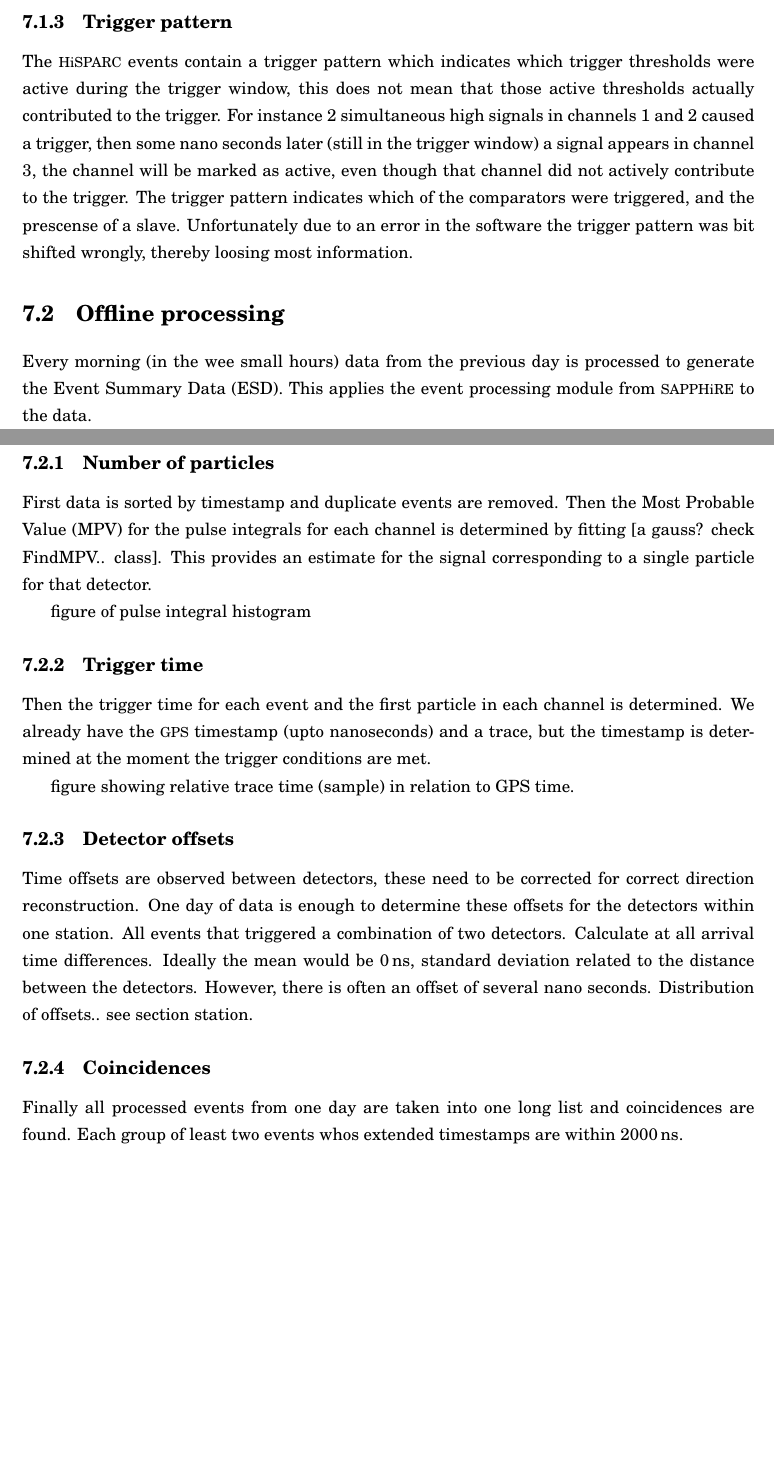
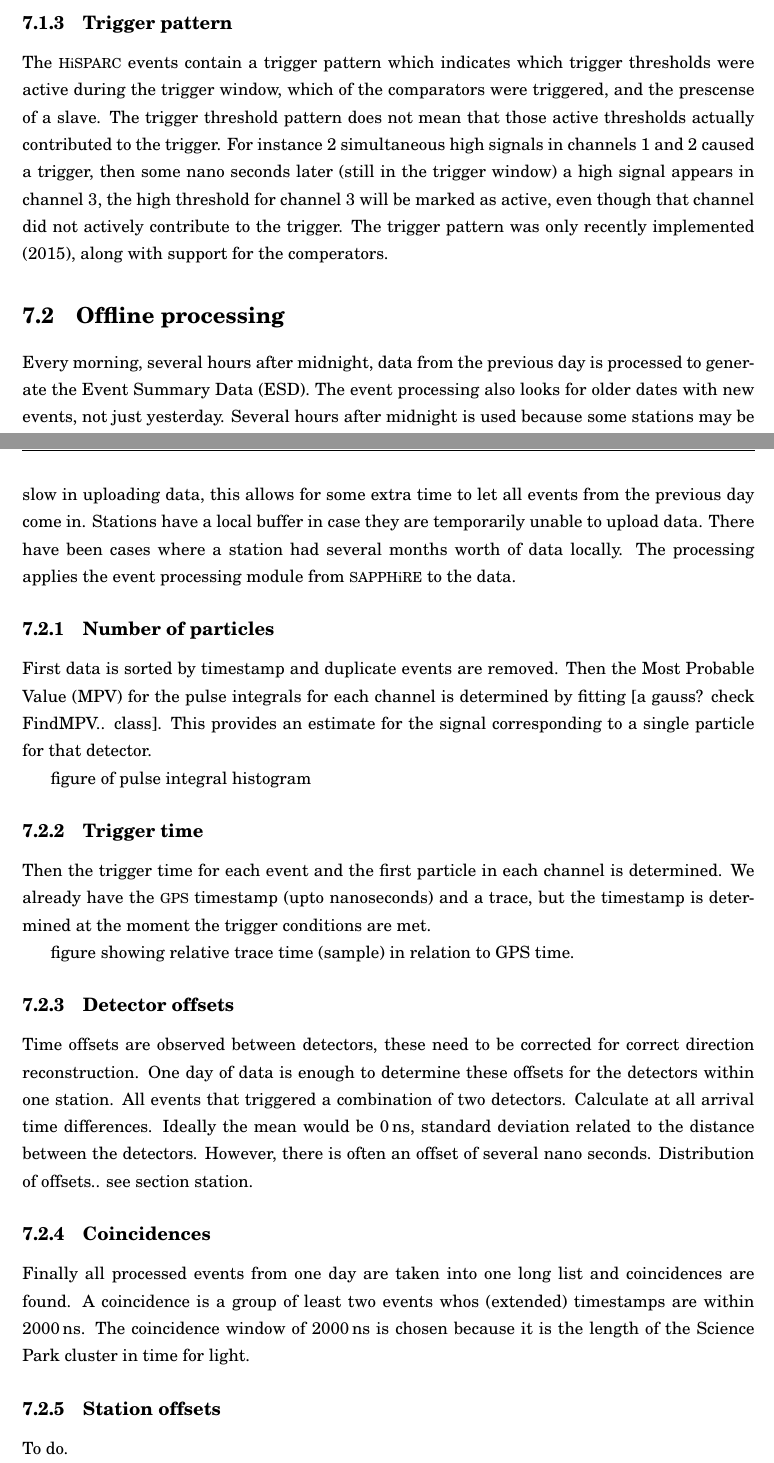
Before and after one commit to 153957/phd_thesis, a LaTeX thesis (thesis.tex, which reads chapters/data_processing.tex): two parts of pages 31 and 32 of 49, joined at a grey line, cut so that both start at the same text, the shorter picture padded with empty space. Compiled offline with pdfLaTeX; TikZ figures are drawn from their code, not taken from saved files.

Commit message:
Update data processing text

```diff
--- a/chapters/data_processing.tex
+++ b/chapters/data_processing.tex
@@ -50,20 +50,14 @@ figure of raw -> filtered traces
 
 \subsection{Trigger pattern}
 
-The \hisparc events contain a trigger pattern which indicates which trigger thresholds were active during the trigger window, this does not mean that those active thresholds actually contributed to the trigger. For instance 2 simultaneous high signals in channels 1 and 2 caused a trigger, then some nano seconds later (still in the trigger window) a signal appears in channel 3, the channel will be marked as active, even though that channel did not actively contribute to the trigger. The trigger pattern indicates which of the comparators were triggered, and the prescense of a slave. Unfortunately due to an error in the software the trigger pattern was bit shifted wrongly, thereby loosing most information.
+The \hisparc events contain a trigger pattern which indicates which trigger thresholds were active during the trigger window, which of the comparators were triggered, and the prescense of a slave. The trigger threshold pattern does not mean that those active thresholds actually contributed to the trigger. For instance 2 simultaneous high signals in channels 1 and 2 caused a trigger, then some nano seconds later (still in the trigger window) a high signal appears in channel 3, the high threshold for channel 3 will be marked as active, even though that channel did not actively contribute to the trigger. The trigger pattern was only recently implemented (2015), along with support for the comperators.
 
 
 \section{Offline processing}
-% ESD
-% - MPV
-% - Trigger time
-% Detector offsets
-% ...
 
-Every morning (in the wee small hours) data from the previous day is processed to generate the Event Summary Data (ESD). This applies the event processing module from \sapphire to the data.
+Every morning, several hours after midnight, data from the previous day is processed to generate the Event Summary Data (ESD). The event processing also looks for older dates with new events, not just yesterday. Several hours after midnight is used because some stations may be slow in uploading data, this allows for some extra time to let all events from the previous day come in. Stations have a local buffer in case they are temporarily unable to upload data. There have been cases where a station had several months worth of data locally. The processing applies the event processing module from \sapphire to the data.
 
 \subsection{Number of particles}
-%MPV
 
 First data is sorted by timestamp and duplicate events are removed. Then the Most Probable Value (MPV) for the pulse integrals for each channel is determined by fitting [a gauss? check FindMPV.. class]. This provides an estimate for the signal corresponding to a single particle for that detector.
 
@@ -84,4 +78,9 @@ Time offsets are observed between detectors, these need to be corrected for corr
 
 \subsection{Coincidences}
 
-Finally all processed events from one day are taken into one long list and coincidences are found. Each group of least two events whos extended timestamps are within \SI{2000}{\nano\second}.
+Finally all processed events from one day are taken into one long list and coincidences are found. A coincidence is a group of least two events whos (extended) timestamps are within \SI{2000}{\nano\second}. The coincidence window of \SI{2000}{\nano\second} is chosen because it is the length of the Science Park cluster in time for light.
+
+
+\subsection{Station offsets}
+
+To do.
```
Also changed, not shown: chapters/data_processing.tex (10 more changed lines).
